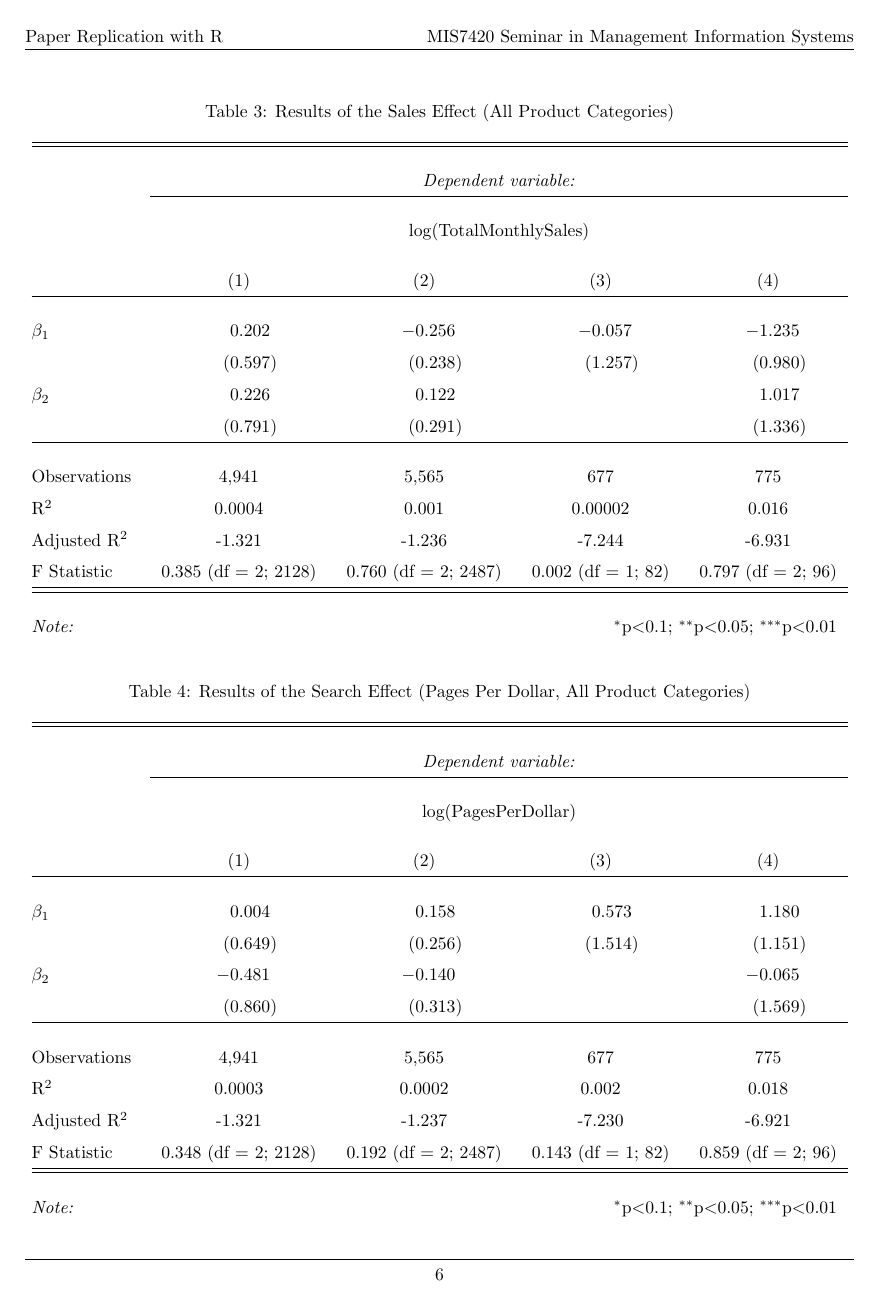
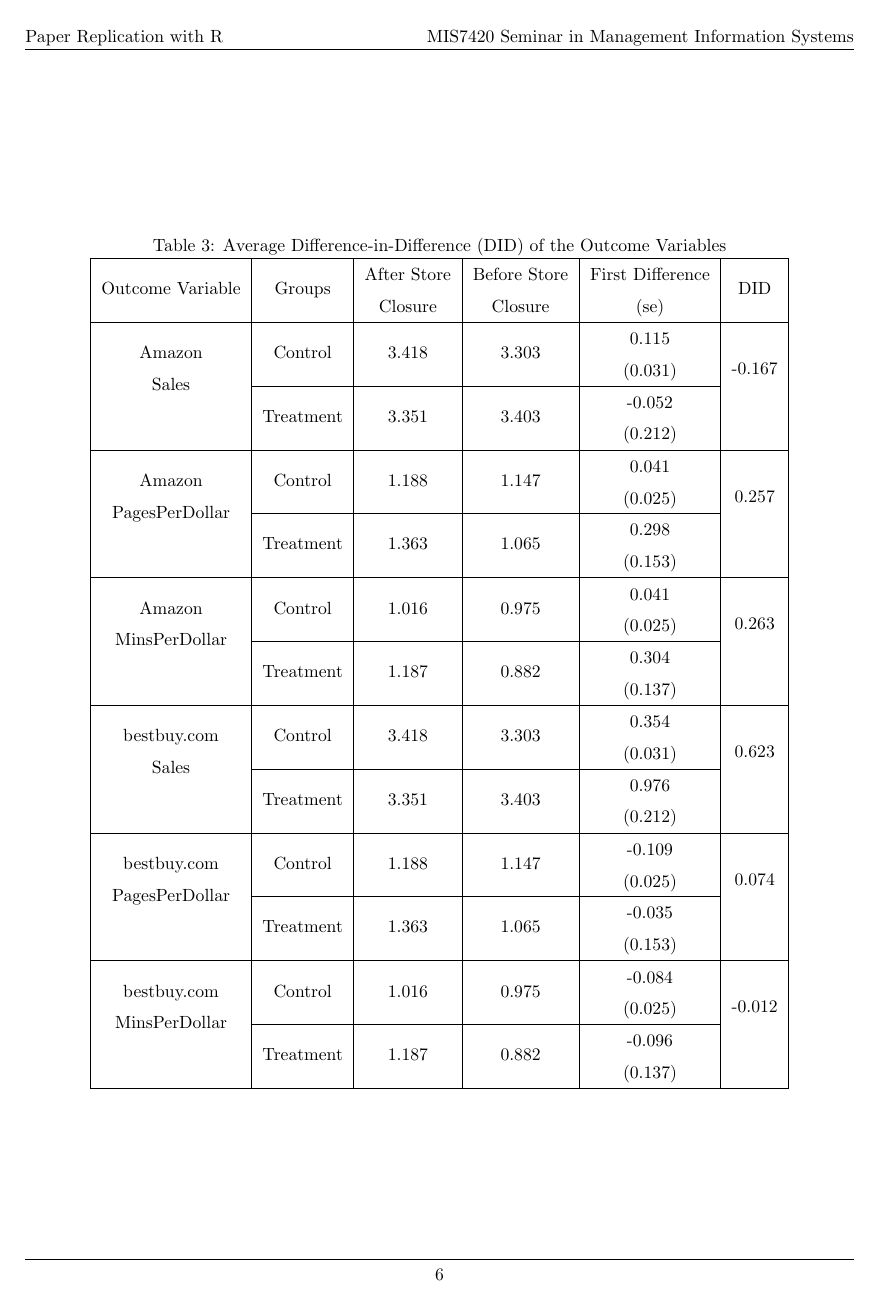
Before and after one commit to liu-yihong/20Fall-MIS7420-Replication, a LaTeX document (report/MIS7420 Paper Replication with R.tex): page 6 of 9 before the commit and page 6 of 10 after it. Compiled offline with pdfLaTeX.

Commit message:
Update Table 3

```diff
--- a/report/MIS7420 Paper Replication with R.tex
+++ b/report/MIS7420 Paper Replication with R.tex
@@ -14,6 +14,7 @@
 \usepackage{amssymb}
 \usepackage{mdwtab}
 \usepackage{multirow}
+\usepackage{booktabs}
 \usepackage{dcolumn}
 \usepackage{pdfpages}
 \usepackage{calrsfs}
@@ -185,28 +186,91 @@ Table \ref{tab:table1} shows the summary statistics of top five vendors by sales
 \end{table}
 
 \subsection{Table 3}
+\begin{table}[!htbp]
+	\centering
+	\caption{Average Difference-in-Difference (DID) of the Outcome Variables}
+	\label{tab:table3}
+	\begin{tabular}{|c|c|c|c|c|c|}
+		\hline
+		Outcome Variable &
+		Groups &
+		\begin{tabular}[c]{@{}c@{}}After Store\\ Closure\end{tabular} &
+		\begin{tabular}[c]{@{}c@{}}Before Store\\ Closure\end{tabular} &
+		\begin{tabular}[c]{@{}c@{}}First Difference\\ (se)\end{tabular} &
+		DID \\ \hline
+		\multirow{2}{*}{\begin{tabular}[c]{@{}c@{}}Amazon\\ Sales\end{tabular}} &
+		Control &
+		3.418 &
+		3.303 &
+		\begin{tabular}[c]{@{}c@{}}0.115\\ (0.031)\end{tabular} &
+		\multirow{2}{*}{-0.167} \\ \cline{2-5}
+		&
+		Treatment &
+		3.351 &
+		3.403 &
+		\begin{tabular}[c]{@{}c@{}}-0.052\\ (0.212)\end{tabular} &
+		\\ \hline
+		\multirow{2}{*}{\begin{tabular}[c]{@{}c@{}}Amazon\\ PagesPerDollar\end{tabular}} &
+		Control &
+		1.188 &
+		1.147 &
+		\begin{tabular}[c]{@{}c@{}}0.041\\ (0.025)\end{tabular} &
+		\multirow{2}{*}{0.257} \\ \cline{2-5}
+		&
+		Treatment &
+		1.363 &
+		1.065 &
+		\begin{tabular}[c]{@{}c@{}}0.298\\ (0.153)\end{tabular} &
+		\\ \hline
+		\multirow{2}{*}{\begin{tabular}[c]{@{}c@{}}Amazon\\ MinsPerDollar\end{tabular}} &
+		Control &
+		1.016 &
+		0.975 &
+		\begin{tabular}[c]{@{}c@{}}0.041\\ (0.025)\end{tabular} &
+		\multirow{2}{*}{0.263} \\ \cline{2-5}
+		&
+		Treatment &
+		1.187 &
+		0.882 &
+		\begin{tabular}[c]{@{}c@{}}0.304\\ (0.137)\end{tabular} &
+		\\ \hline
+		\multirow{2}{*}{\begin{tabular}[c]{@{}c@{}}bestbuy.com\\ Sales\end{tabular}} &
+		Control &
+		3.418 &
+		3.303 &
+		\begin{tabular}[c]{@{}c@{}}0.354\\ (0.031)\end{tabular} &
+		\multirow{2}{*}{0.623} \\ \cline{2-5}
+		&
+		Treatment &
+		3.351 &
+		3.403 &
+		\begin{tabular}[c]{@{}c@{}}0.976\\ (0.212)\end{tabular} &
+		\\ \hline
+		\multirow{2}{*}{\begin{tabular}[c]{@{}c@{}}bestbuy.com\\ PagesPerDollar\end{tabular}} &
+		Control &
+		1.188 &
+		1.147 &
+		\begin{tabular}[c]{@{}c@{}}-0.109\\ (0.025)\end{tabular} &
+		\multirow{2}{*}{0.074} \\ \cline{2-5}
+		&
+		Treatment &
+		1.363 &
+		1.065 &
+		\begin{tabular}[c]{@{}c@{}}-0.035\\ (0.153)\end{tabular} &
+		\\ \hline
+		\multirow{2}{*}{\begin{tabular}[c]{@{}c@{}}bestbuy.com\\ MinsPerDollar\end{tabular}} &
+		Control &
+		1.016 &
+		0.975 &
+		\begin{tabular}[c]{@{}c@{}}-0.084\\ (0.025)\end{tabular} &
+		\multirow{2}{*}{-0.012} \\ \cline{2-5}
+		&
+		Treatment &
+		1.187 &
+		0.882 &
+		\begin{tabular}[c]{@{}c@{}}-0.096\\ (0.137)\end{tabular} &
+		\\ \hline
+	\end{tabular}
+\end{table}
 
 \subsection{Table 4}
-\begin{table}[!htbp] \centering
-	\caption{Results of the Sales Effect (All Product Categories)}
-	\label{}
-	\begin{tabular}{@{\extracolsep{5pt}}lD{.}{.}{-3} D{.}{.}{-3} D{.}{.}{-3} D{.}{.}{-3} }
-		\\[-1.8ex]\hline
-		\hline \\[-1.8ex]
-		& \multicolumn{4}{c}{\textit{Dependent variable:}} \\
-		\cline{2-5}
-		\\[-1.8ex] & \multicolumn{4}{c}{log(TotalMonthlySales)} \\
-		\\[-1.8ex] & \multicolumn{1}{c}{(1)} & \multicolumn{1}{c}{(2)} & \multicolumn{1}{c}{(3)} & \multicolumn{1}{c}{(4)}\\
-		\hline \\[-1.8ex]
-		$\beta_1$ & 0.202 & -0.256 & -0.057 & -1.235 \\
-		& (0.597) & (0.238) & (1.257) & (0.980) \\
-		$\beta_2$ & 0.226 & 0.122 &  & 1.017 \\
-		& (0.791) & (0.291) &  & (1.336) \\
-		\hline \\[-1.8ex]
-		Observations & \multicolumn{1}{c}{4,941} & \multicolumn{1}{c}{5,565} & \multicolumn{1}{c}{677} & \multicolumn{1}{c}{775} \\
-		R$^{2}$ & \multicolumn{1}{c}{0.0004} & \multicolumn{1}{c}{0.001} & \multicolumn{1}{c}{0.00002} & \multicolumn{1}{c}{0.016} \\
-		Adjusted R$^{2}$ & \multicolumn{1}{c}{-1.321} & \multicolumn{1}{c}{-1.236} & \multicolumn{1}{c}{-7.244} & \multicolumn{1}{c}{-6.931} \\
-		F Statistic & \multicolumn{1}{c}{0.385 (df = 2; 2128)} & \multicolumn{1}{c}{0.760 (df = 2; 2487)} & \multicolumn{1}{c}{0.002 (df = 1; 82)} & \multicolumn{1}{c}{0.797 (df = 2; 96)} \\
-		\hline
-		\hline \\[-1.8ex]
-		\textit{Note:}  & \multicolumn{4}{r}{$^{*}$p$<$0.1; $^{**}$p$<$0.05; $^{***}$p$<$0.01} \\
```
Also changed, not shown: report/MIS7420 Paper Replication with R.pdf, report/MIS7420 Paper Replication with R.tex (24 more changed lines), 2 other files.
